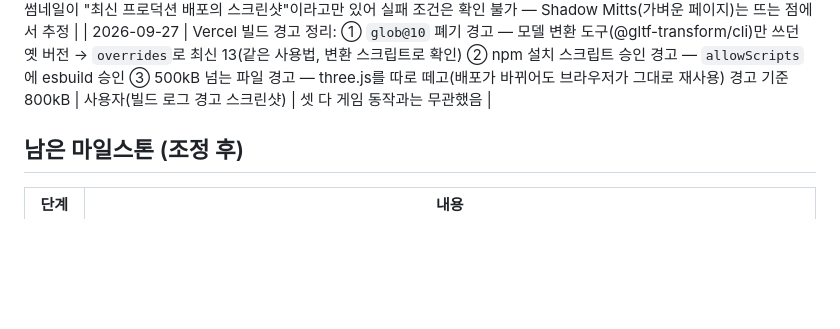
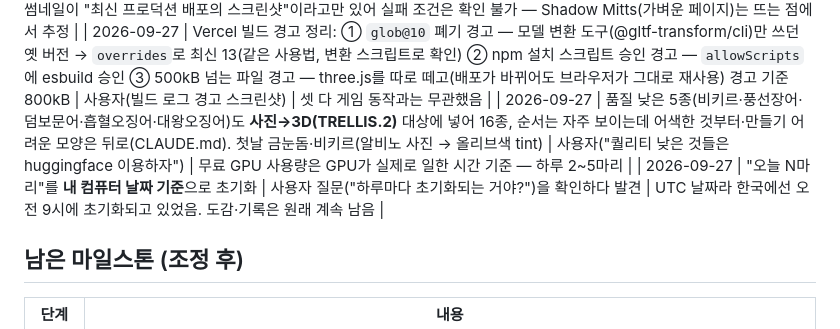
Before and after one commit to kheechan04/sonmat-real-casting, a Markdown page: docs/DECISIONS.md, the part around the change. GitHub-like rendering; blank space fills up the shorter version.

Commit message:
결정 기록: 사진→3D 16종 순서, 오늘 마릿수 날짜 기준
Co-Authored-By: Claude Opus 5.5 <noreply@anthropic.com>

```diff
--- a/docs/DECISIONS.md
+++ b/docs/DECISIONS.md
@@ -68,6 +68,8 @@ DESIGN.md(최초 기획서)에서 바뀐 것과 그 이유. 누가 결정했는
 | 2026-09-26 | **첫 화면에 정지 사진**(`public/poster.jpg`, 게임 렌더) — 3D가 준비될 때까지 배경으로 보이고 준비되면 3D가 서서히 덮음. **그래픽카드 없는 환경(소프트웨어 렌더링) 저사양 모드**: 배경 4K·픽셀 비율 1 | 사용자("vercel overview 화면에 아직도 사진이 안 떠", Shadow Mitts는 뜸) | 헤드리스 측정: 로딩이 잠잠해지기까지 이 게임 9.5초 vs Shadow Mitts 4초, 소프트웨어 렌더링 22fps — 스크린샷 봇이 빈 화면을 찍거나 포기했을 가능성. 수정 후 0.8초에 사진이 보이고 7.2초에 잠잠해짐 |
 | 2026-09-26 | **무거운 3D 로딩은 페이지 로드·첫 화면 뒤에 시작**(그동안 정지 사진), **빌드판의 자동화 브라우저(navigator.webdriver — 스크린샷 봇)는 3D를 켜지 않음**(`?3d`로 강제) | 사용자("재배포했는데도 no screenshot available") | 페이지 load 이벤트 2.6초 → 0.4초(로컬 빌드), 봇 화면은 1초에 잠잠해짐. Vercel 문서엔 대시보드 썸네일이 "최신 프로덕션 배포의 스크린샷"이라고만 있어 실패 조건은 확인 불가 — Shadow Mitts(가벼운 페이지)는 뜨는 점에서 추정 |
 | 2026-09-27 | Vercel 빌드 경고 정리: ① `glob@10` 폐기 경고 — 모델 변환 도구(@gltf-transform/cli)만 쓰던 옛 버전 → `overrides`로 최신 13(같은 사용법, 변환 스크립트로 확인) ② npm 설치 스크립트 승인 경고 — `allowScripts`에 esbuild 승인 ③ 500kB 넘는 파일 경고 — three.js를 따로 떼고(배포가 바뀌어도 브라우저가 그대로 재사용) 경고 기준 800kB | 사용자(빌드 로그 경고 스크린샷) | 셋 다 게임 동작과는 무관했음 |
+| 2026-09-27 | 품질 낮은 5종(비키르·풍선장어·덤보문어·흡혈오징어·대왕오징어)도 **사진→3D(TRELLIS.2)** 대상에 넣어 16종, 순서는 자주 보이는데 어색한 것부터·만들기 어려운 모양은 뒤로(CLAUDE.md). 첫날 금눈돔·비키르(알비노 사진 → 올리브색 tint) | 사용자("퀄리티 낮은 것들은 huggingface 이용하자") | 무료 GPU 사용량은 GPU가 실제로 일한 시간 기준 — 하루 2~5마리 |
+| 2026-09-27 | "오늘 N마리"를 **내 컴퓨터 날짜 기준**으로 초기화 | 사용자 질문("하루마다 초기화되는 거야?")을 확인하다 발견 | UTC 날짜라 한국에선 오전 9시에 초기화되고 있었음. 도감·기록은 원래 계속 남음 |
 
 ## 남은 마일스톤 (조정 후)
 
```
